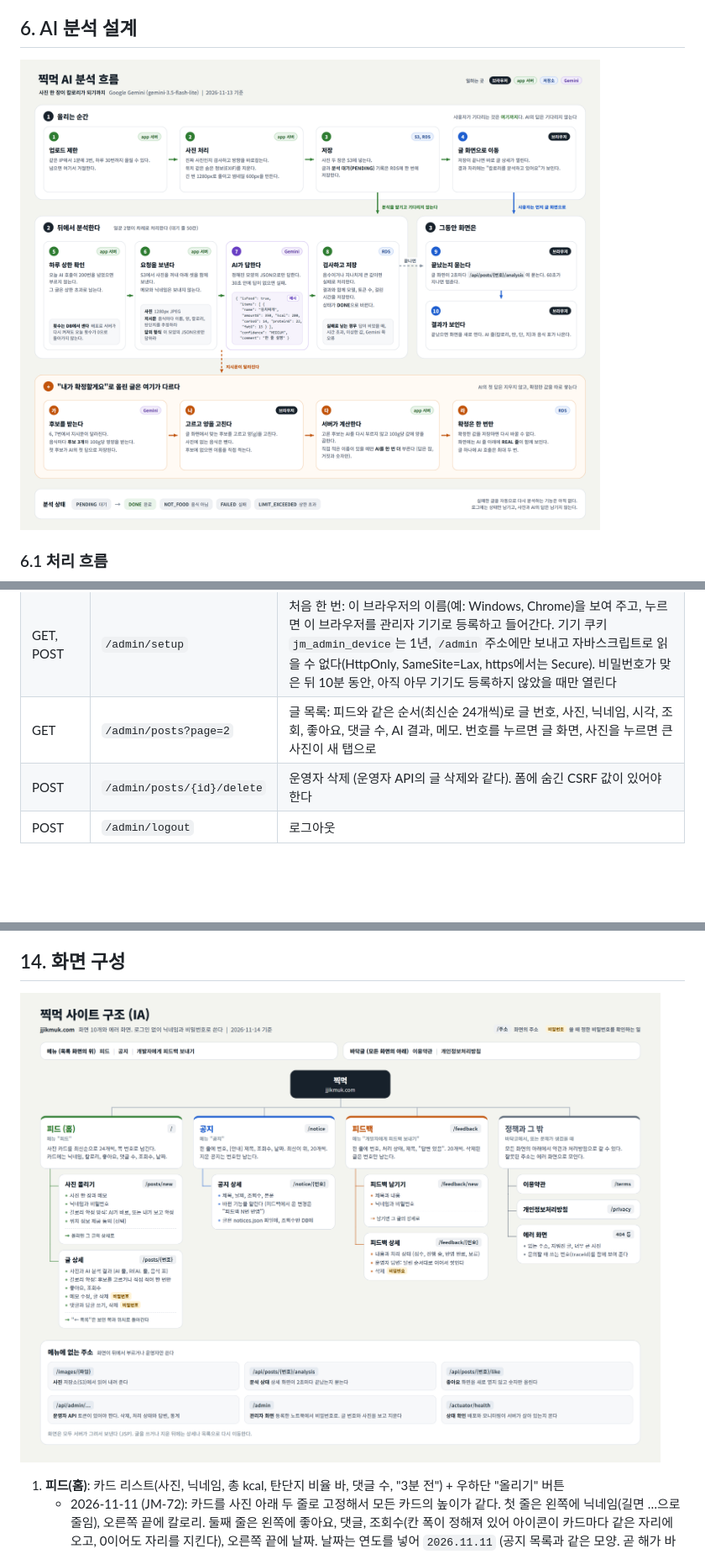
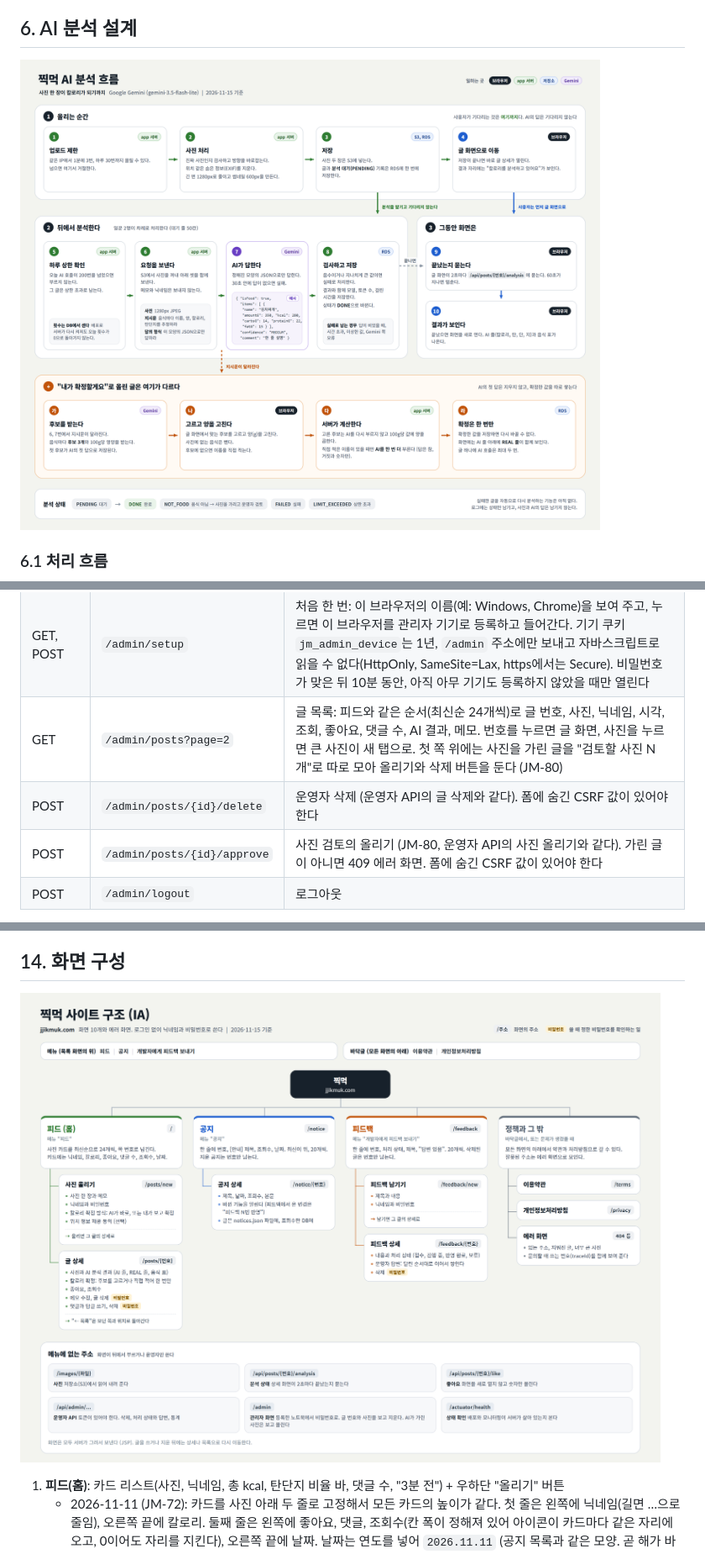
Before and after one commit to abjsky1/personal_project, a Markdown page: docs/PLANNING.md, 3 parts joined by grey strips. Shown at 84% size. Drawn GitHub-style; pictures changed too: docs/diagrams/ai-analysis-flow.png, docs/diagrams/site-ia.png; blank space fills up the shorter version.

```diff
--- a/docs/PLANNING.md
+++ b/docs/PLANNING.md
@@ -599,8 +602,9 @@ GitHub (main push) → GitHub Actions → 테스트 → Docker 이미지 빌드
 |---|---|---|
 | GET, POST | `/admin/login` | 등록한 노트북 브라우저에서 관리자 비밀번호. 아직 등록한 기기가 없으면 비밀번호가 맞을 때 등록 화면으로. 등록한 기기가 있는데 이 브라우저가 그 기기가 아니면 비밀번호 칸 없이 "관리자 화면은 등록한 기기에서만 열립니다."(403)이고, 보낸 비밀번호도 확인하지 않는다. 같은 IP에서 15분 안에 5번 틀리면 그 15분 동안 막힘(429) |
 | GET, POST | `/admin/setup` | 처음 한 번: 이 브라우저의 이름(예: Windows, Chrome)을 보여 주고, 누르면 이 브라우저를 관리자 기기로 등록하고 들어간다. 기기 쿠키 `jm_admin_device`는 1년, `/admin` 주소에만 보내고 자바스크립트로 읽을 수 없다(HttpOnly, SameSite=Lax, https에서는 Secure). 비밀번호가 맞은 뒤 10분 동안, 아직 아무 기기도 등록하지 않았을 때만 열린다 |
-| GET | `/admin/posts?page=2` | 글 목록: 피드와 같은 순서(최신순 24개씩)로 글 번호, 사진, 닉네임, 시각, 조회, 좋아요, 댓글 수, AI 결과, 메모. 번호를 누르면 글 화면, 사진을 누르면 큰 사진이 새 탭으로 |
+| GET | `/admin/posts?page=2` | 글 목록: 피드와 같은 순서(최신순 24개씩)로 글 번호, 사진, 닉네임, 시각, 조회, 좋아요, 댓글 수, AI 결과, 메모. 번호를 누르면 글 화면, 사진을 누르면 큰 사진이 새 탭으로. 첫 쪽 위에는 사진을 가린 글을 "검토할 사진 N개"로 따로 모아 올리기와 삭제 버튼을 둔다 (JM-80) |
 | POST | `/admin/posts/{id}/delete` | 운영자 삭제 (운영자 API의 글 삭제와 같다). 폼에 숨긴 CSRF 값이 있어야 한다 |
+| POST | `/admin/posts/{id}/approve` | 사진 검토의 올리기 (JM-80, 운영자 API의 사진 올리기와 같다). 가린 글이 아니면 409 에러 화면. 폼에 숨긴 CSRF 값이 있어야 한다 |
 | POST | `/admin/logout` | 로그아웃 |
 
 로그인하면 2시간 동안 관리자로 기억한다(`app.admin.session-minutes`). 로그인할 때 세션 번호를 새로 받는다. 로그: `Admin login succeeded`, `Admin login failed`, `Admin login blocked`, `Admin login rejected: unknown device`(등록하지 않은 브라우저), `Admin device registered`, `Admin logged out` (IP는 해시로만, 기기 쿠키 값은 남기지 않는다).
```
Also changed, not shown: other parts of docs/PLANNING.md (+10 -2 lines), docs/SPRINTS.md (+3 -1 lines), 4 other files.
